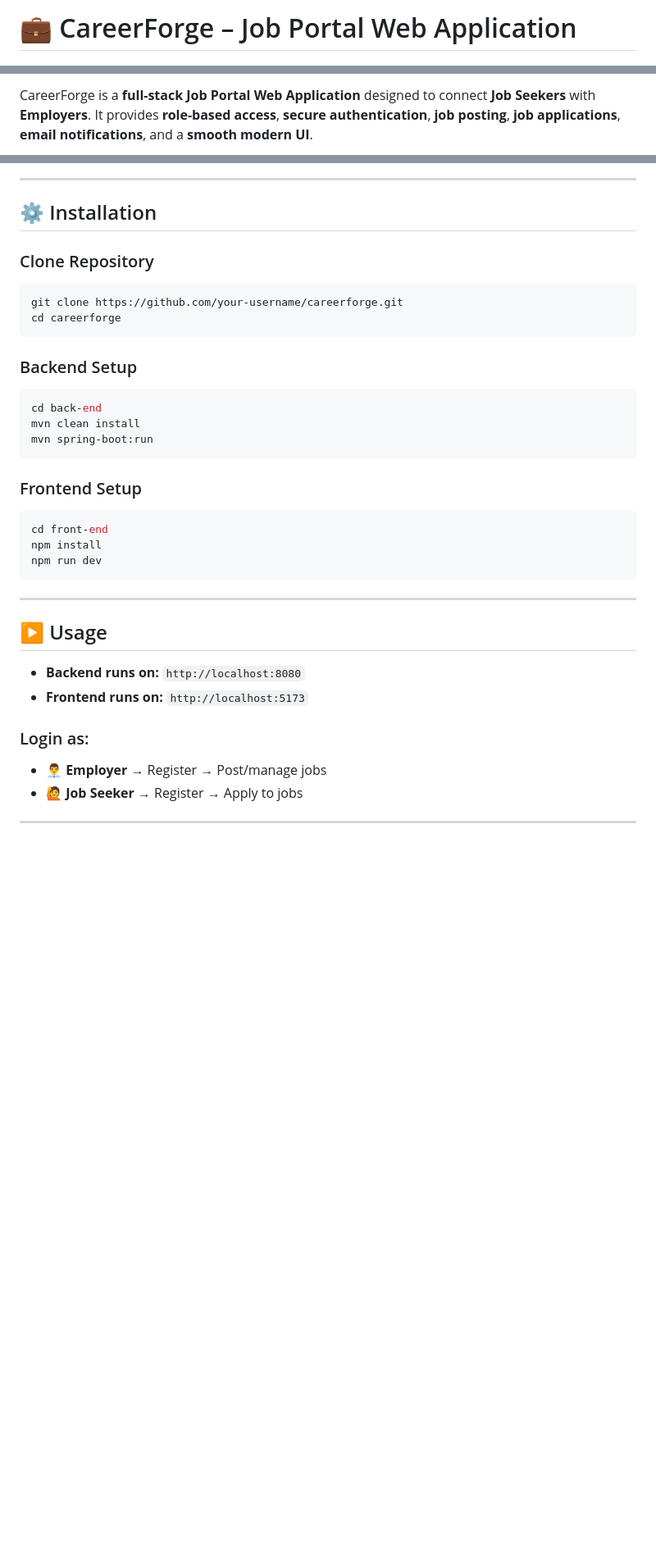
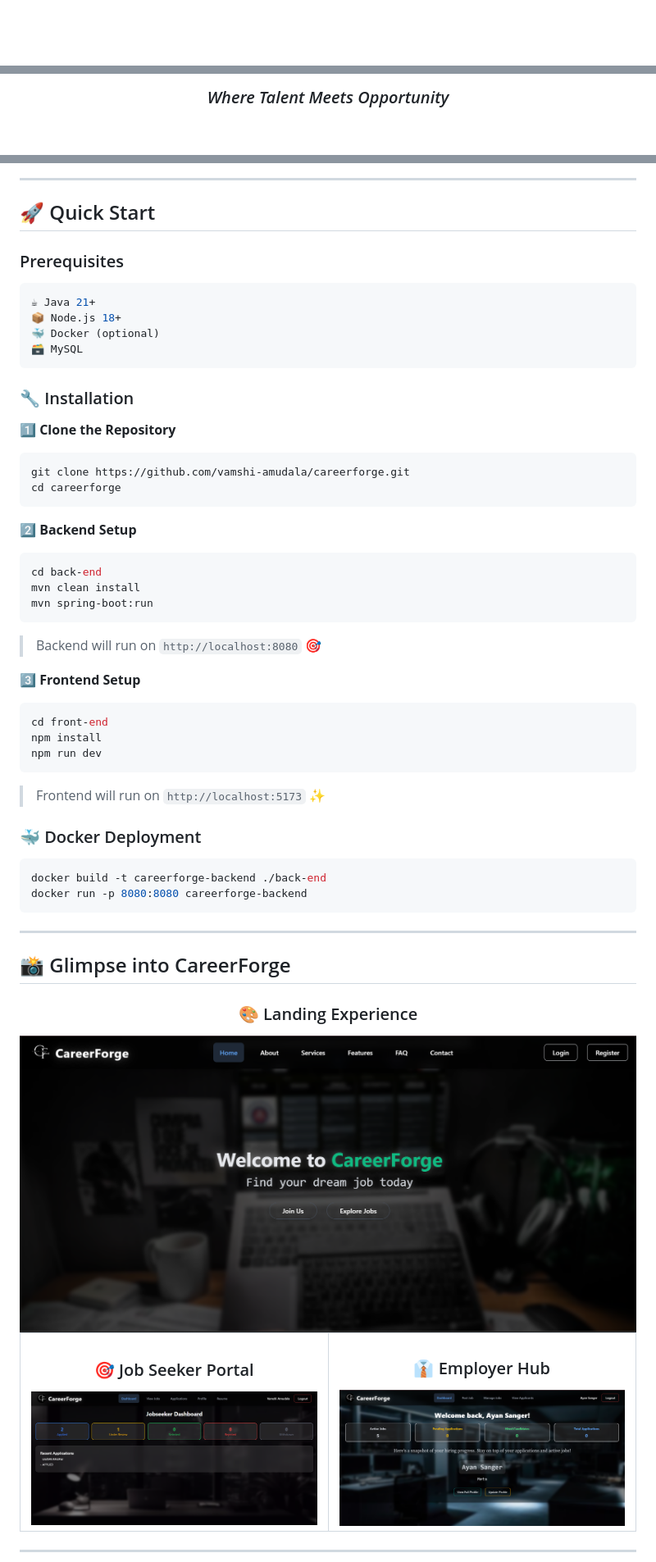
Before and after one commit to Vamshi-amudala/careerForge, a Markdown page: README.md, 3 parts joined by grey strips. Shown: that part at 82% size. GitHub-like rendering; blank space fills up the shorter version.

````diff
--- a/README.md
+++ b/README.md
@@ -1,2 +1,2 @@
-# 💼 CareerForge – Job Portal Web Application
+<div align="center">
 
@@ -9,3 +4,3 @@
 
-CareerForge is a **full-stack Job Portal Web Application** designed to connect **Job Seekers** with **Employers**. It provides **role-based access**, **secure authentication**, **job posting**, **job applications**, **email notifications**, and a **smooth modern UI**.
+### *Where Talent Meets Opportunity*
 
@@ -101,35 +132,65 @@ flowchart LR
 
 ---
 
-## ⚙️ Installation
+## 🚀 Quick Start
 
-### Clone Repository
+### Prerequisites
 ```bash
-git clone https://github.com/your-username/careerforge.git
+☕ Java 21+
+📦 Node.js 18+
+🐳 Docker (optional)
+🗃️ MySQL
+```
+
+### 🔧 Installation
+
+1️⃣ **Clone the Repository**
+```bash
+git clone https://github.com/vamshi-amudala/careerforge.git
 cd careerforge
 ```
 
-### Backend Setup
+2️⃣ **Backend Setup**
 ```bash
 cd back-end
 mvn clean install
 mvn spring-boot:run
 ```
+> Backend will run on `http://localhost:8080` 🎯
 
-### Frontend Setup
+3️⃣ **Frontend Setup**
 ```bash
 cd front-end
 npm install
 npm run dev
 ```
+> Frontend will run on `http://localhost:5173` ✨
+
+### 🐳 Docker Deployment
+```bash
+docker build -t careerforge-backend ./back-end
+docker run -p 8080:8080 careerforge-backend
+```
 
 ---
 
-## ▶️ Usage
+## 📸 Glimpse into CareerForge
 
-- **Backend runs on:** `http://localhost:8080`
-- **Frontend runs on:** `http://localhost:5173`
+<div align="center">
 
-### Login as:
-- 👨‍💼 **Employer** → Register → Post/manage jobs
-- 🙋 **Job Seeker** → Register → Apply to jobs
+### 🎨 Landing Experience
+<img src="image-1.png" width="800" alt="Landing Page"/>
+
+<table>
+<tr>
+<td width="50%">
+<h3 align="center">🎯 Job Seeker Portal</h3>
+<img src="job-seeker.png" alt="Job Seeker Dashboard"/>
+</td>
+<td width="50%">
+<h3 align="center">👔 Employer Hub</h3>
+<img src="image.png" alt="Employer Dashboard"/>
+</td>
+</tr>
+</table>
+
````
Also changed, not shown: other parts of README.md (+216 -105 lines).
